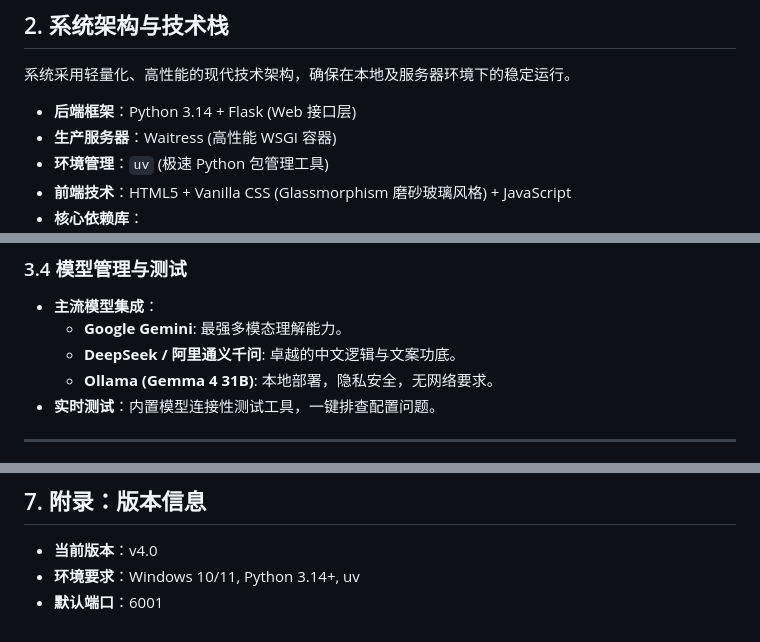
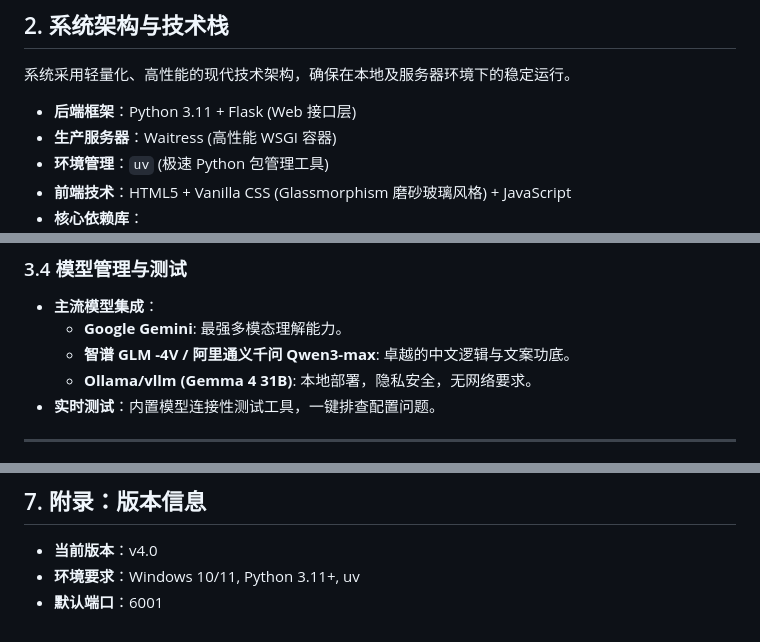
Before and after one commit to elibwudi/pptna, a Markdown page: 功能说明书.md, 3 parts joined by grey strips. GitHub-like rendering.

```diff
--- a/功能说明书.md
+++ b/功能说明书.md
@@ -14,7 +14,7 @@ PPT讲稿AI生成系统是一款基于多模态大语言模型（LLM）的智能
 ## 2. 系统架构与技术栈
 系统采用轻量化、高性能的现代技术架构，确保在本地及服务器环境下的稳定运行。
 
-- **后端框架**：Python 3.14 + Flask (Web 接口层)
+- **后端框架**：Python 3.11 + Flask (Web 接口层)
 - **生产服务器**：Waitress (高性能 WSGI 容器)
 - **环境管理**：`uv` (极速 Python 包管理工具)
 - **前端技术**：HTML5 + Vanilla CSS (Glassmorphism 磨砂玻璃风格) + JavaScript
@@ -49,8 +49,8 @@ PPT讲稿AI生成系统是一款基于多模态大语言模型（LLM）的智能
 ### 3.4 模型管理与测试
 - **主流模型集成**：
   - **Google Gemini**: 最强多模态理解能力。
-  - **DeepSeek / 阿里通义千问**: 卓越的中文逻辑与文案功底。
-  - **Ollama (Gemma 4 31B)**: 本地部署，隐私安全，无网络要求。
+  - **智谱 GLM -4V / 阿里通义千问 Qwen3-max**: 卓越的中文逻辑与文案功底。
+  - **Ollama/vllm (Gemma 4 31B)**: 本地部署，隐私安全，无网络要求。
 - **实时测试**：内置模型连接性测试工具，一键排查配置问题。
 
 ---
@@ -92,5 +92,5 @@ PPT讲稿AI生成系统是一款基于多模态大语言模型（LLM）的智能
 
 ## 7. 附录：版本信息
 - **当前版本**：v4.0
-- **环境要求**：Windows 10/11, Python 3.14+, uv
+- **环境要求**：Windows 10/11, Python 3.11+, uv
 - **默认端口**：6001
```
